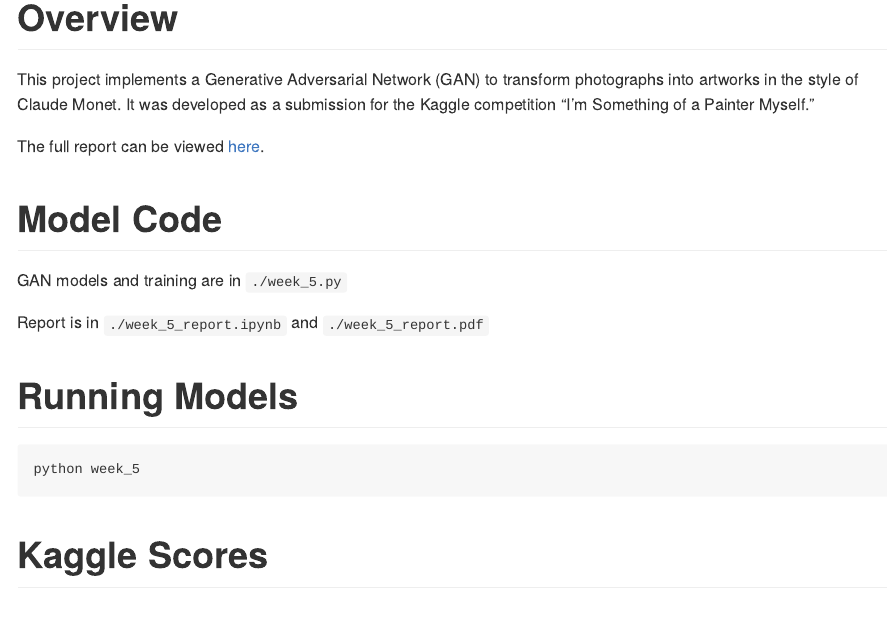
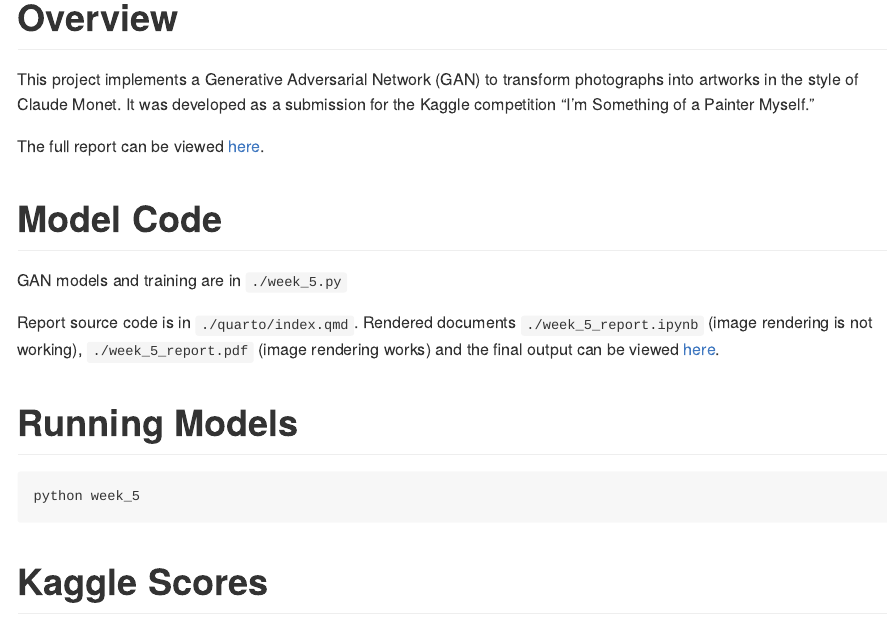
Before and after one commit to simmsa/using_gans_to_create_art, a Quarto document (README.qmd): the page in a window 1100 px wide, from 220 px down. The pictures show the output file README.md that the author committed with the source, drawn offline in the style of GitHub.

Commit message:
Docs: Clarify links in readme

```diff
--- a/README.qmd
+++ b/README.qmd
@@ -22,7 +22,9 @@
 
 GAN models and training are in `./week_5.py`
 
-Report is in `./week_5_report.ipynb` and `./week_5_report.pdf`
+Report source code is in `./quarto/index.qmd`. Rendered documents `./week_5_report.ipynb` (image
+rendering is not working),  `./week_5_report.pdf` (image rendering works) and the final output can
+be viewed [here](http://www.andrewdsimms.com/using_gans_to_create_art/).
 
 
 # Running Models
```
Also changed, not shown: README.md.
